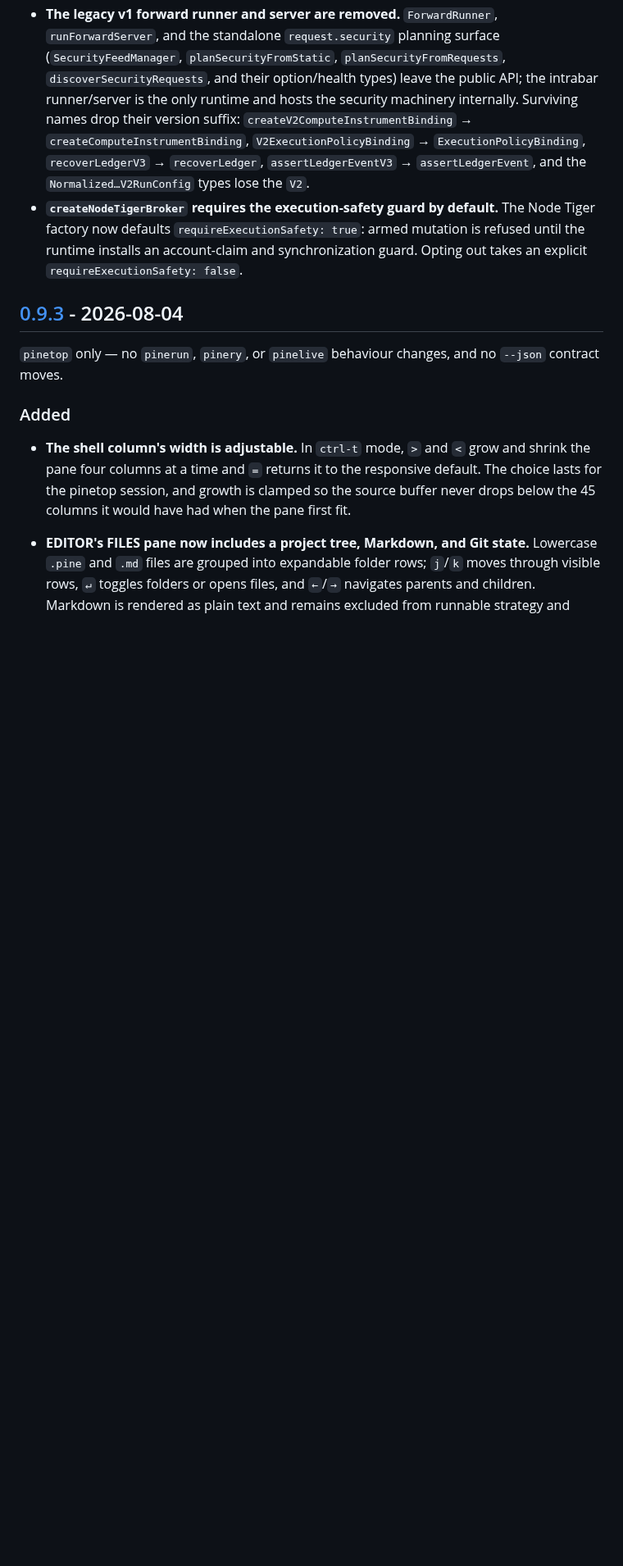
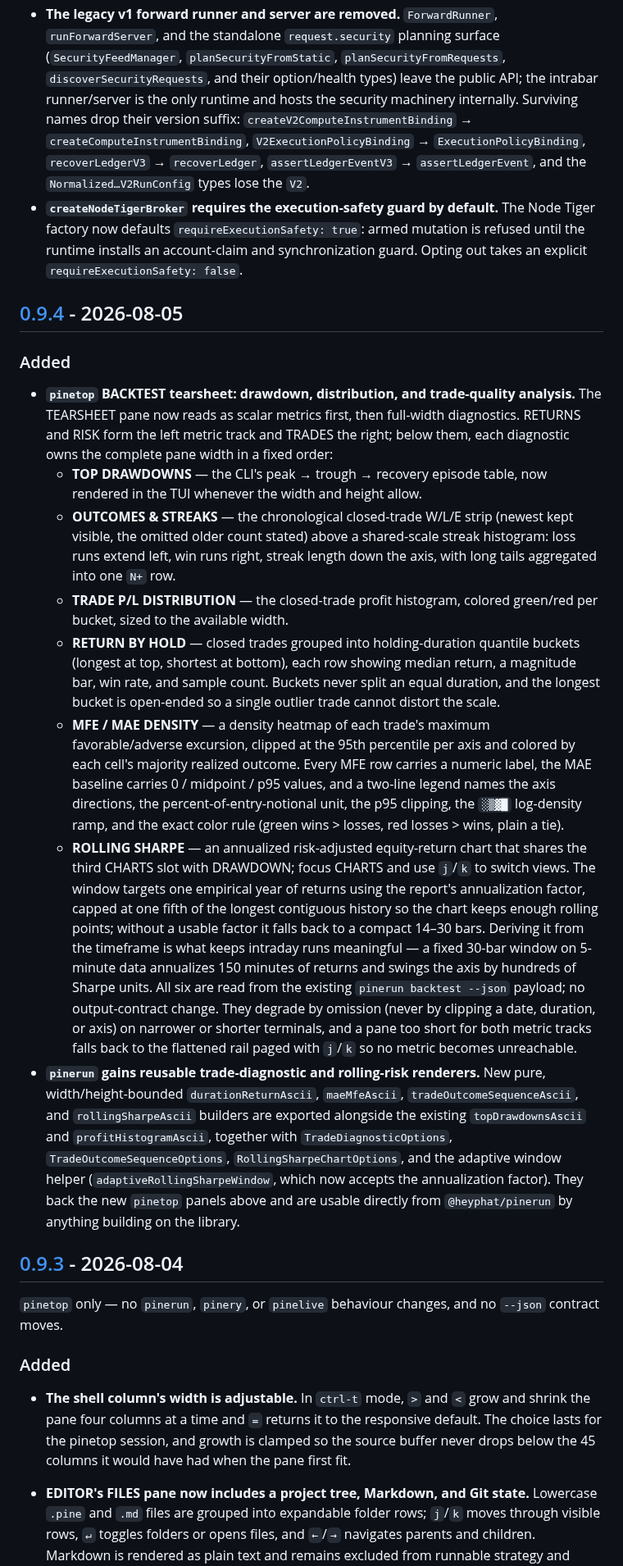
Before and after one commit to heyphat/pinestack, a Markdown page: CHANGELOG.md, the part around one of its changes. Shown at 82% size. Rendered like a GitHub page; blank space fills up the shorter version.

```diff
--- a/CHANGELOG.md
+++ b/CHANGELOG.md
@@ -80,6 +80,59 @@ without being announced as a release.
   mutation is refused until the runtime installs an account-claim and
   synchronization guard. Opting out takes an explicit
   `requireExecutionSafety: false`.
+
+## [0.9.4] - 2026-08-05
+
+### Added
+
+- **`pinetop` BACKTEST tearsheet: drawdown, distribution, and trade-quality
+  analysis.** The TEARSHEET pane now reads as scalar metrics first, then
+  full-width diagnostics. RETURNS and RISK form the left metric track and
+  TRADES the right; below them, each diagnostic owns the complete pane width in
+  a fixed order:
+  - **TOP DRAWDOWNS** — the CLI's peak → trough → recovery episode table,
+    now rendered in the TUI whenever the width and height allow.
+  - **OUTCOMES & STREAKS** — the chronological closed-trade W/L/E strip
+    (newest kept visible, the omitted older count stated) above a
+    shared-scale streak histogram: loss runs extend left, win runs right,
+    streak length down the axis, with long tails aggregated into one `N+` row.
+  - **TRADE P/L DISTRIBUTION** — the closed-trade profit histogram, colored
+    green/red per bucket, sized to the available width.
+  - **RETURN BY HOLD** — closed trades grouped into holding-duration
+    quantile buckets (longest at top, shortest at bottom), each row showing
+    median return, a magnitude bar, win rate, and sample count. Buckets never
+    split an equal duration, and the longest bucket is open-ended so a single
+    outlier trade cannot distort the scale.
+  - **MFE / MAE DENSITY** — a density heatmap of each trade's maximum
+    favorable/adverse excursion, clipped at the 95th percentile per axis and
+    colored by each cell's majority realized outcome. Every MFE row carries a
+    numeric label, the MAE baseline carries 0 / midpoint / p95 values, and a
+    two-line legend names the axis directions, the percent-of-entry-notional
+    unit, the p95 clipping, the `░▒▓█` log-density ramp, and the exact color
+    rule (green wins > losses, red losses > wins, plain a tie).
+  - **ROLLING SHARPE** — an annualized risk-adjusted equity-return chart that
+    shares the third CHARTS slot with DRAWDOWN; focus CHARTS and use `j`/`k` to
+    switch views. The window targets one empirical year of returns using the
+    report's annualization factor, capped at one fifth of the longest
+    contiguous history so the chart keeps enough rolling points; without a
+    usable factor it falls back to a compact 14–30 bars. Deriving it from the
+    timeframe is what keeps intraday runs meaningful — a fixed 30-bar window on
+    5-minute data annualizes 150 minutes of returns and swings the axis by
+    hundreds of Sharpe units.
+    All six are read from the existing `pinerun backtest --json` payload; no
+    output-contract change. They degrade by omission (never by clipping a date,
+    duration, or axis) on narrower or shorter terminals, and a pane too short
+    for both metric tracks falls back to the flattened rail paged with `j`/`k`
+    so no metric becomes unreachable.
+- **`pinerun` gains reusable trade-diagnostic and rolling-risk renderers.** New pure,
+  width/height-bounded `durationReturnAscii`, `maeMfeAscii`,
+  `tradeOutcomeSequenceAscii`, and `rollingSharpeAscii` builders are exported
+  alongside the existing `topDrawdownsAscii` and `profitHistogramAscii`,
+  together with `TradeDiagnosticOptions`, `TradeOutcomeSequenceOptions`,
+  `RollingSharpeChartOptions`, and the adaptive window helper
+  (`adaptiveRollingSharpeWindow`, which now accepts the annualization factor).
+  They back the new `pinetop` panels above and are usable directly from
+  `@heyphat/pinerun` by anything building on the library.
 
 ## [0.9.3] - 2026-08-04
 
```
Also changed, not shown: other parts of CHANGELOG.md (+2 -1 lines), README.md (+1 -1 lines), packages/pinetop/README.md (+2 -2 lines), docs/assets/pinestack-backtest.png (added), docs/assets/pinestack-editor.png (added), docs/assets/pinetop-backtest.png (deleted), docs/assets/pinetop-editor.png (deleted), 10 other files.
